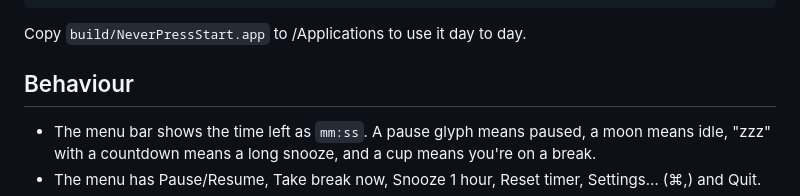
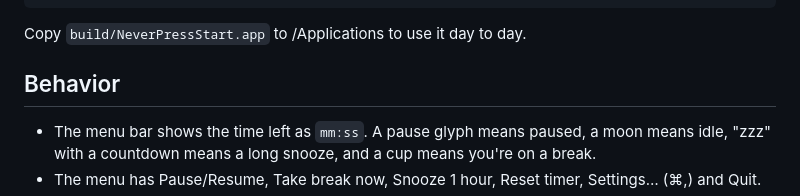
Before and after one commit to DullyLabs/NeverPressStart, a Markdown page: README.md, the part around the change. GitHub-like rendering.

Commit message:
docs(readme): use US spelling in Behavior heading (#23)
Test of the merge-on-approval workflow.

Co-authored-by: dullybot <dullybot@users.noreply.github.com>

```diff
--- a/README.md
+++ b/README.md
@@ -17,7 +17,7 @@ make clean
 
 Copy `build/NeverPressStart.app` to /Applications to use it day to day.
 
-## Behaviour
+## Behavior
 
 - The menu bar shows the time left as `mm:ss`. A pause glyph means paused, a moon means idle, "zzz" with a countdown means a long snooze, and a cup means you're on a break.
 - The menu has Pause/Resume, Take break now, Snooze 1 hour, Reset timer, Settings… (⌘,) and Quit.
```
